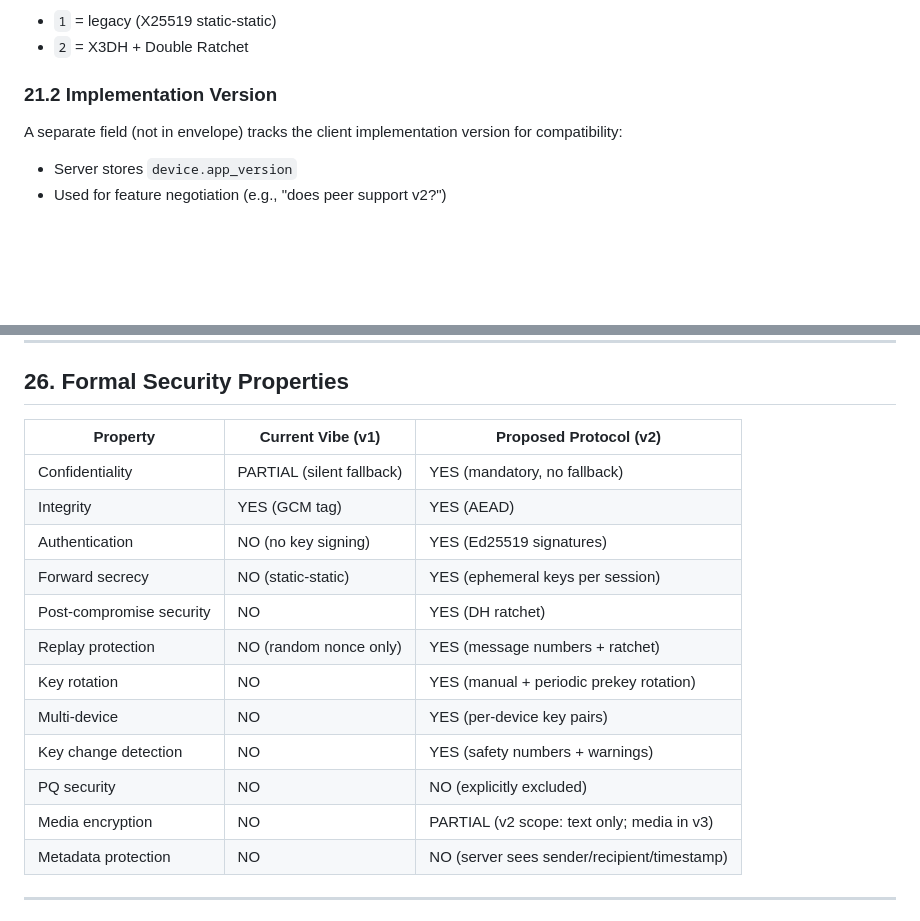
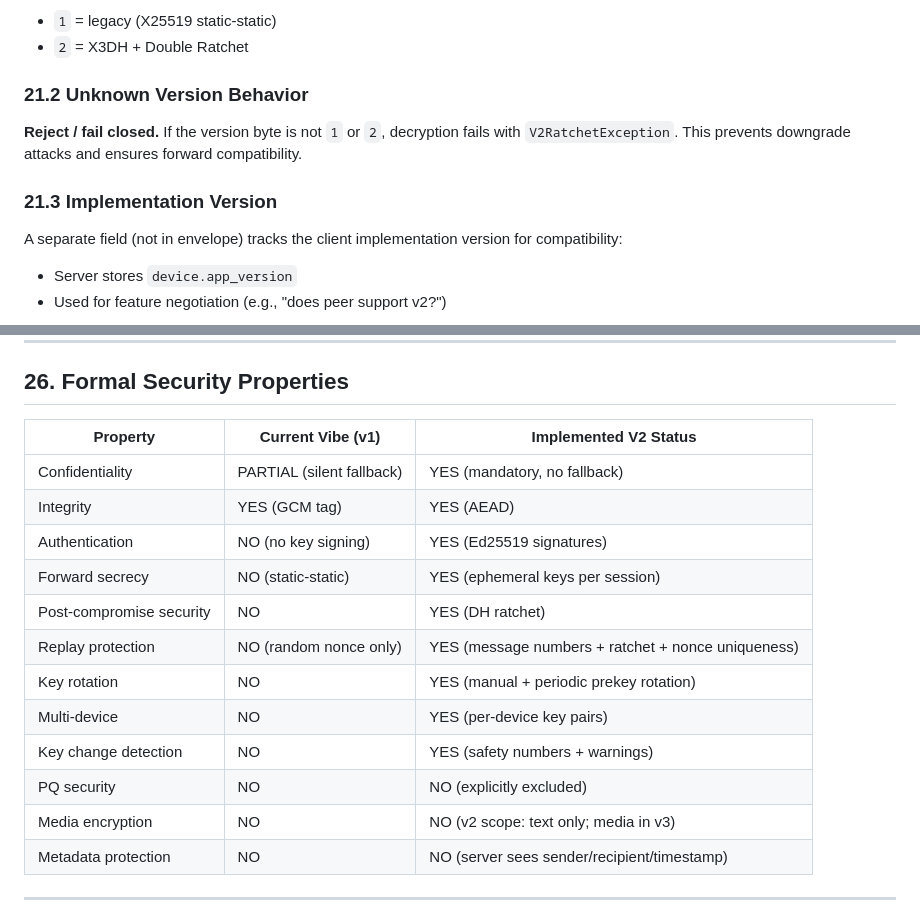
Before and after one commit to rogoznikovamilana20-pixel/vibe, a Markdown page: docs/security/E2EE_PROTOCOL_V2.md, 2 parts joined by grey strips. Drawn GitHub-style; blank space fills up the shorter version.

```diff
--- a/docs/security/E2EE_PROTOCOL_V2.md
+++ b/docs/security/E2EE_PROTOCOL_V2.md
@@ -944,7 +957,11 @@ The envelope `version` field identifies the protocol:
 - `1` = legacy (X25519 static-static)
 - `2` = X3DH + Double Ratchet
 
-### 21.2 Implementation Version
+### 21.2 Unknown Version Behavior
+
+**Reject / fail closed.** If the version byte is not `1` or `2`, decryption fails with `V2RatchetException`. This prevents downgrade attacks and ensures forward compatibility.
+
+### 21.3 Implementation Version
 
 A separate field (not in envelope) tracks the client implementation version for compatibility:
 - Server stores `device.app_version`
@@ -1126,19 +1143,19 @@ The following claims are NOT made about this protocol:
 
 ## 26. Formal Security Properties
 
-| Property | Current Vibe (v1) | Proposed Protocol (v2) |
+| Property | Current Vibe (v1) | Implemented V2 Status |
 |----------|-------------------|----------------------|
 | Confidentiality | PARTIAL (silent fallback) | YES (mandatory, no fallback) |
 | Integrity | YES (GCM tag) | YES (AEAD) |
 | Authentication | NO (no key signing) | YES (Ed25519 signatures) |
 | Forward secrecy | NO (static-static) | YES (ephemeral keys per session) |
 | Post-compromise security | NO | YES (DH ratchet) |
-| Replay protection | NO (random nonce only) | YES (message numbers + ratchet) |
+| Replay protection | NO (random nonce only) | YES (message numbers + ratchet + nonce uniqueness) |
 | Key rotation | NO | YES (manual + periodic prekey rotation) |
 | Multi-device | NO | YES (per-device key pairs) |
 | Key change detection | NO | YES (safety numbers + warnings) |
 | PQ security | NO | NO (explicitly excluded) |
-| Media encryption | NO | PARTIAL (v2 scope: text only; media in v3) |
+| Media encryption | NO | NO (v2 scope: text only; media in v3) |
 | Metadata protection | NO | NO (server sees sender/recipient/timestamp) |
 
 ---
```
Also changed, not shown: other parts of docs/security/E2EE_PROTOCOL_V2.md (+73 -15 lines).
